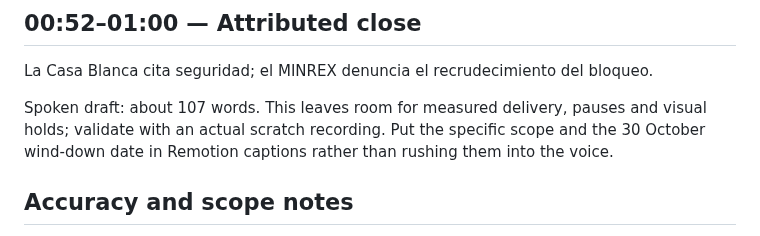
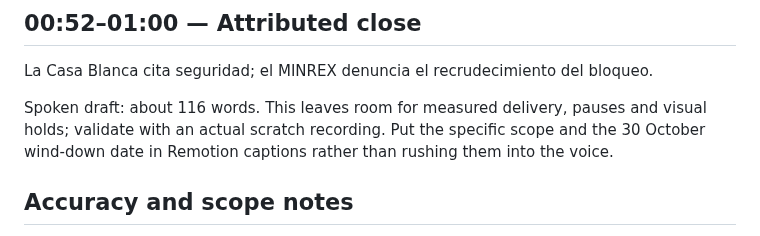
Before and after one commit to izquierdodavid528-code/Chat-gpt-work-, a Markdown page: projects/reel-rubio-habana-animated-2026/NARRATION_V3.md, the part around the change. GitHub-like rendering.

Commit message:
Correct spoken-word count in narration draft

```diff
--- a/projects/reel-rubio-habana-animated-2026/NARRATION_V3.md
+++ b/projects/reel-rubio-habana-animated-2026/NARRATION_V3.md
@@ -22,7 +22,7 @@ Ese mes también cambiaron reglas bancarias y de viaje. OFAC retiró la autoriza
 ## 00:52–01:00 — Attributed close
 La Casa Blanca cita seguridad; el MINREX denuncia el recrudecimiento del bloqueo.
 
-Spoken draft: about 107 words. This leaves room for measured delivery, pauses and visual holds; validate with an actual scratch recording. Put the specific scope and the 30 October wind-down date in Remotion captions rather than rushing them into the voice.
+Spoken draft: about 116 words. This leaves room for measured delivery, pauses and visual holds; validate with an actual scratch recording. Put the specific scope and the 30 October wind-down date in Remotion captions rather than rushing them into the voice.
 
 ## Accuracy and scope notes
 
```
